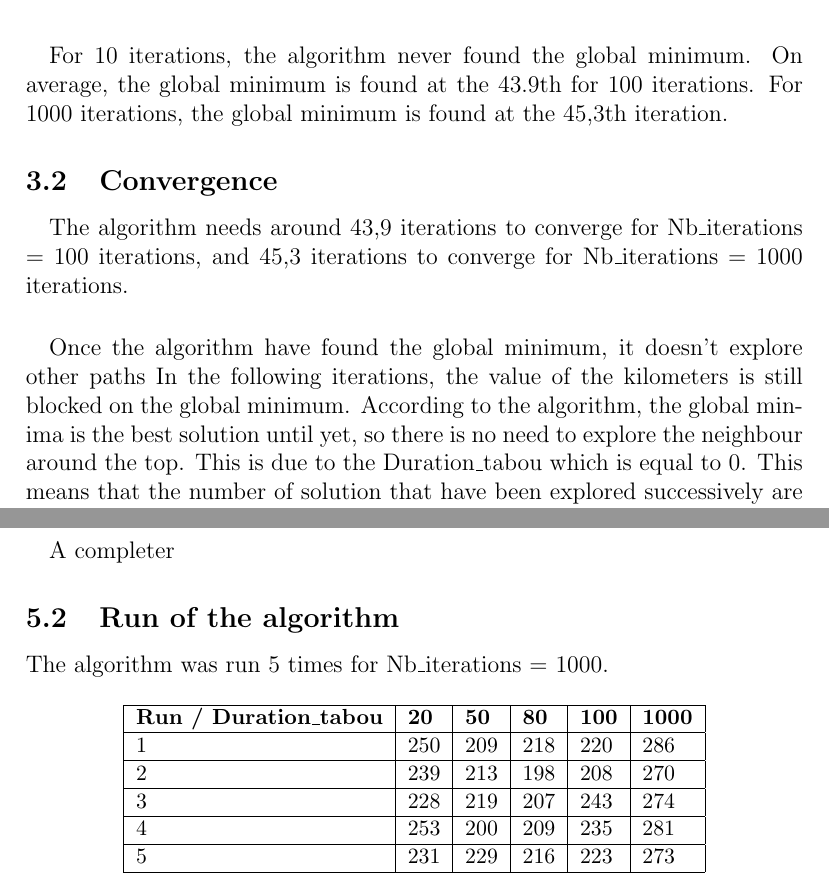
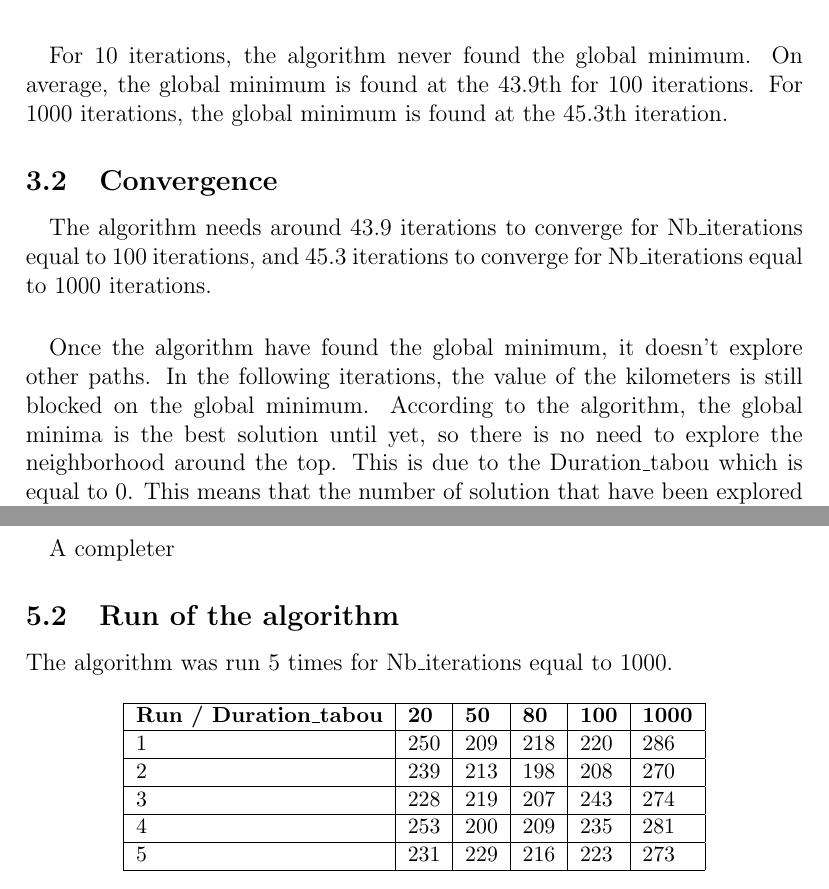
Before and after one commit to JulienMolinier/S8-IA-TabuSearch, a LaTeX document (rapport.tex): two parts of pages 5 and 9 of 11, joined at a grey line, cut so that both start at the same text. Compiled offline with pdfLaTeX.

Commit message:
corrected mistakes

```diff
--- a/rapport.tex
+++ b/rapport.tex
@@ -6,6 +6,8 @@
 
 
 \pagestyle{fancy}
+\rhead{\leftmark}
+\lhead{}
 \cfoot{\thepage}
 \renewcommand*\contentsname{Sommaire}
 
@@ -112,11 +114,13 @@
     \label{Performances scénario 0}
   \end{table}
 \paragraph{}
-    For 10 iterations, the algorithm never found the global minimum. On average, the global minimum is found at the 43.9th for 100 iterations. For 1000 iterations, the global minimum is found at the 45,3th iteration.
+    For 10 iterations, the algorithm never found the global minimum. On average, the global minimum is found at the 43.9th
+    for 100 iterations. For 1000 iterations, the global minimum is found at the 45.3th iteration.
 
 \subsection{Convergence}
 \paragraph{}
-The algorithm needs around 43,9 iterations to converge for Nb\_iterations = 100 iterations, and 45,3 iterations to converge for Nb\_iterations = 1000 iterations.
+    The algorithm needs around 43.9 iterations to converge for Nb\_iterations equal to 100 iterations, and 45.3 iterations to converge for Nb\_iterations equal to 1000 iterations.
 \paragraph{}
-    Once the algorithm have found the global minimum, it doesn't explore other paths In the following iterations, the value of the kilometers is still blocked on the global minimum. According to the algorithm, the global minima is the best solution until yet, so there is no need to explore the neighbour around the top.
-This is due to the Duration\_tabou which is equal to 0. This means that the number of solution that have been explored successively are not kept in memory. Thus, the same points are explored several times. Consequently,  the local minima is not going to change.
+    Once the algorithm have found the global minimum, it doesn't explore other paths. In the following iterations, the value of the kilometers is still blocked on the global minimum.
+    According to the algorithm, the global minima is the best solution until yet, so there is no need to explore the neighborhood around the top.
+    This is due to the Duration\_tabou which is equal to 0. This means that the number of solution that have been explored successively are not kept in memory.
@@ -219,7 +235,7 @@ Nevertheless, 5701.7 km may not be the best solution of all the area. In this co
     A completer
 
 \subsection{Run of the algorithm}
-The algorithm was run 5 times for Nb\_iterations = 1000.
+  The algorithm was run 5 times for Nb\_iterations equal to 1000.
 \begin{table}[h]
     \centering
     \small
```
Also changed, not shown: rapport.tex (46 more changed lines). Lines whose indentation alone changed are shown as unchanged.
